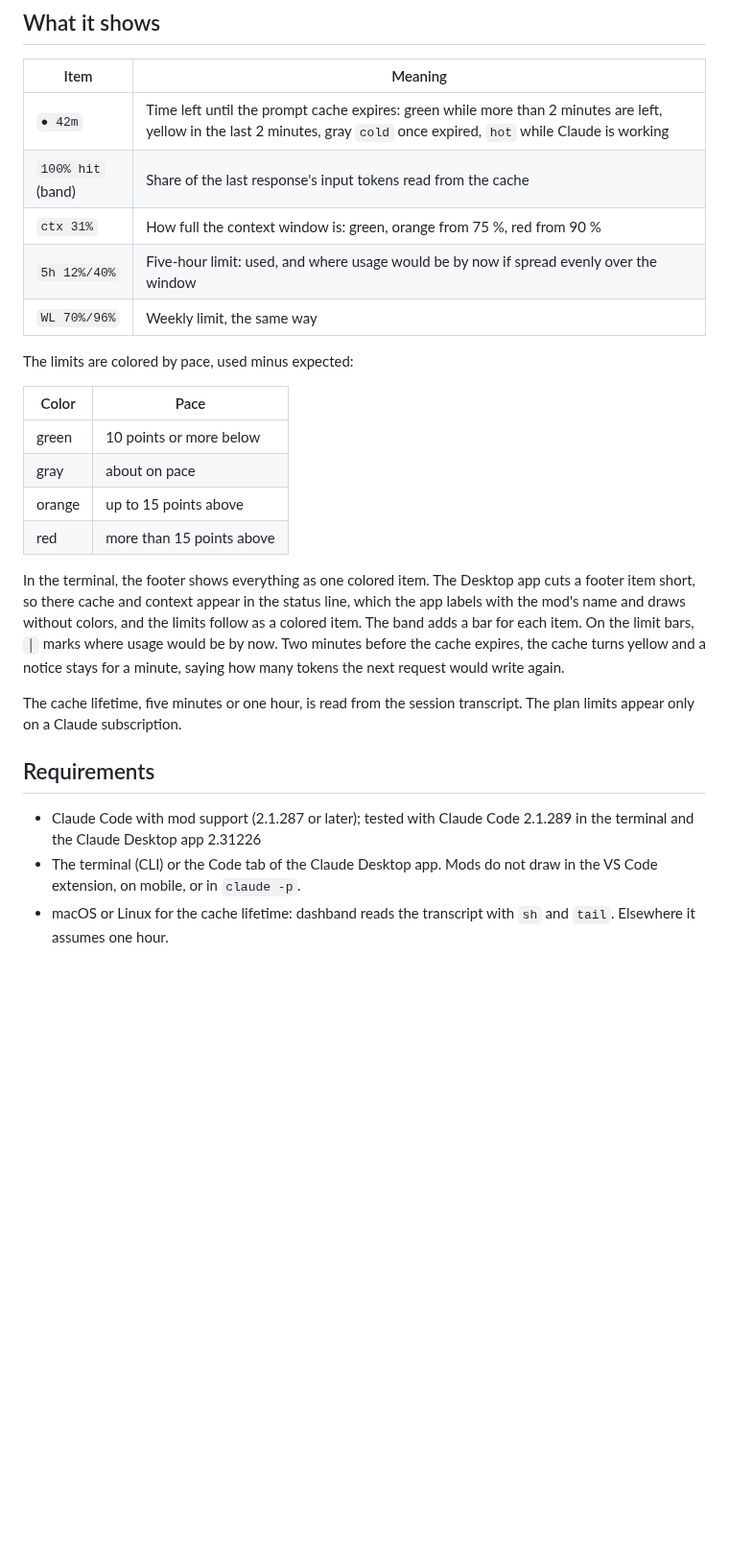
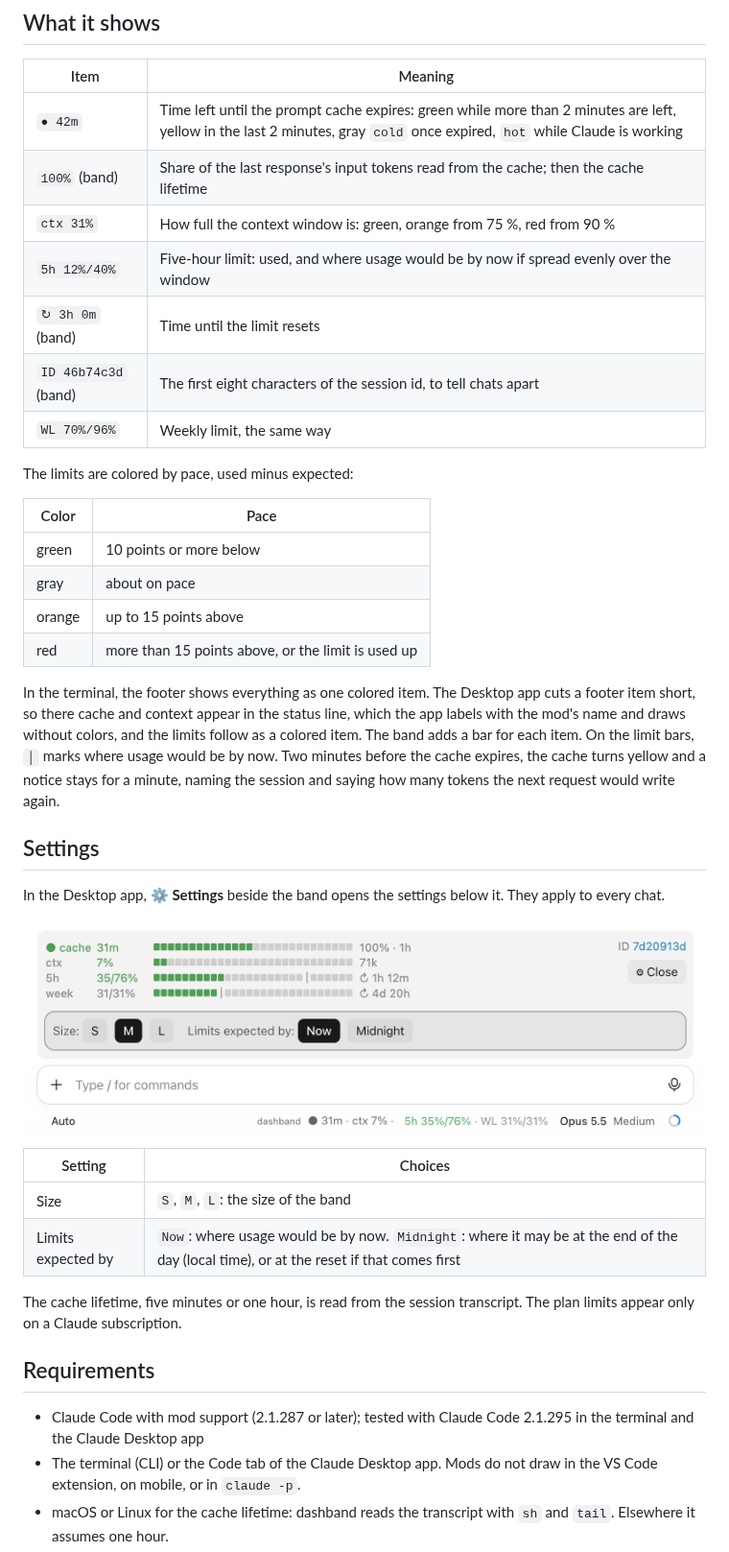
Before and after one commit to EgonLeitner/dashband, a Markdown page: README.md, the part around one of its changes. Shown at 96% size. Rendered like a GitHub page; pictures changed too: docs/dashband-desktop-settings.png (added); blank space fills up the shorter version.

```diff
--- a/README.md
+++ b/README.md
@@ -39,9 +42,11 @@ until they reset.
 | Item | Meaning |
 |---|---|
 | `● 42m` | Time left until the prompt cache expires: green while more than 2 minutes are left, yellow in the last 2 minutes, gray `cold` once expired, `hot` while Claude is working |
-| `100% hit` (band) | Share of the last response's input tokens read from the cache |
+| `100%` (band) | Share of the last response's input tokens read from the cache; then the cache lifetime |
 | `ctx 31%` | How full the context window is: green, orange from 75 %, red from 90 % |
 | `5h 12%/40%` | Five-hour limit: used, and where usage would be by now if spread evenly over the window |
+| `↻ 3h 0m` (band) | Time until the limit resets |
+| `ID 46b74c3d` (band) | The first eight characters of the session id, to tell chats apart |
 | `WL 70%/96%` | Weekly limit, the same way |
 
 The limits are colored by pace, used minus expected:
@@ -51,22 +56,34 @@ The limits are colored by pace, used minus expected:
 | green | 10 points or more below |
 | gray | about on pace |
 | orange | up to 15 points above |
-| red | more than 15 points above |
+| red | more than 15 points above, or the limit is used up |
 
 In the terminal, the footer shows everything as one colored item. The Desktop app cuts a footer
 item short, so there cache and context appear in the status line, which the app labels with the
 mod's name and draws without colors, and the limits follow as a colored item. The band adds a bar
 for each item. On the limit bars, `│` marks where usage would be by now.
 Two minutes before the cache expires, the cache turns yellow and a notice stays for a minute,
-saying how many tokens the next request would write again.
+naming the session and saying how many tokens the next request would write again.
+
+## Settings
+
+In the Desktop app, **⚙ Settings** beside the band opens the settings below it. They apply to
+every chat.
+
+![dashband in the Claude Desktop app with the settings open below the band: size S, M or L, and limits expected by now or by midnight](docs/dashband-desktop-settings.png)
+
+| Setting | Choices |
+|---|---|
+| Size | `S`, `M`, `L`: the size of the band |
+| Limits expected by | `Now`: where usage would be by now. `Midnight`: where it may be at the end of the day (local time), or at the reset if that comes first |
 
 The cache lifetime, five minutes or one hour, is read from the session transcript. The plan
 limits appear only on a Claude subscription.
 
 ## Requirements
 
-- Claude Code with mod support (2.1.287 or later); tested with Claude Code 2.1.289 in the
-  terminal and the Claude Desktop app 2.31226
+- Claude Code with mod support (2.1.287 or later); tested with Claude Code 2.1.295 in the
+  terminal and the Claude Desktop app
 - The terminal (CLI) or the Code tab of the Claude Desktop app. Mods do not draw in the
   VS Code extension, on mobile, or in `claude -p`.
 - macOS or Linux for the cache lifetime: dashband reads the transcript with `sh` and `tail`.
```
Also changed, not shown: other parts of README.md (+16 -12 lines), CHANGELOG.md (+5 -1 lines), docs/dashband-desktop.png, docs/dashband-terminal.png, 2 other files.
